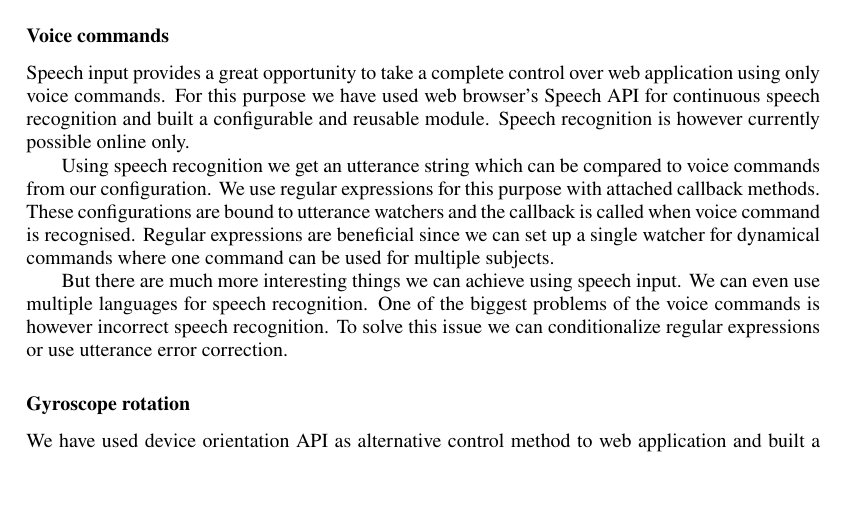
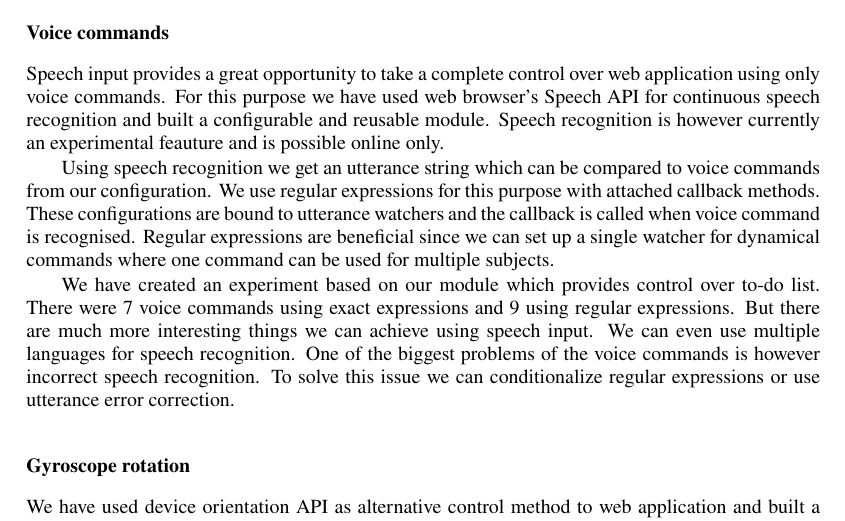
Before and after one commit to janantala/beyond-adaptive-web-design, a LaTeX document (paper/paper.tex): part of page 4 of 6 before the commit and part of page 4 of 7 after it, cut so that both start at the same text, the shorter picture padded with empty space. Compiled offline with pdfLaTeX.

Commit message:
feat: experiment using voice commands

```diff
--- a/paper/paper.tex
+++ b/paper/paper.tex
@@ -114,11 +114,11 @@ Adaptive input methods provide alternative way of web application control and ex
 \subsubsection*{Voice commands} % (fold)
 \label{ssub:voice_commands}
 
-Speech input provides a great opportunity to take a complete control over web application using only voice commands. For this purpose we have used web browser's Speech API for continuous speech recognition and built a configurable and reusable module. Speech recognition is however currently possible online only.
+Speech input provides a great opportunity to take a complete control over web application using only voice commands. For this purpose we have used web browser's Speech API for continuous speech recognition and built a configurable and reusable module. Speech recognition is however currently an experimental feauture and is possible online only.
 
 Using speech recognition we get an utterance string which can be compared to voice commands from our configuration. We use regular expressions for this purpose with attached callback methods. These configurations are bound to utterance watchers and the callback is called when voice command is recognised. Regular expressions are beneficial since we can set up a single watcher for dynamical commands where one command can be used for multiple subjects.
 
-But there are much more interesting things we can achieve using speech input. We can even use multiple languages for speech recognition. One of the biggest problems of the voice commands is however incorrect speech recognition. To solve this issue we can conditionalize regular expressions or use utterance error correction.
+We have created an experiment based on our module which provides control over to-do list. There were 7 voice commands using exact expressions and 9 using regular expressions. But there are much more interesting things we can achieve using speech input. We can even use multiple languages for speech recognition. One of the biggest problems of the voice commands is however incorrect speech recognition. To solve this issue we can conditionalize regular expressions or use utterance error correction.
 
 % subsubsection voice_commands (end)
 
```
Also changed, not shown: README.md.
